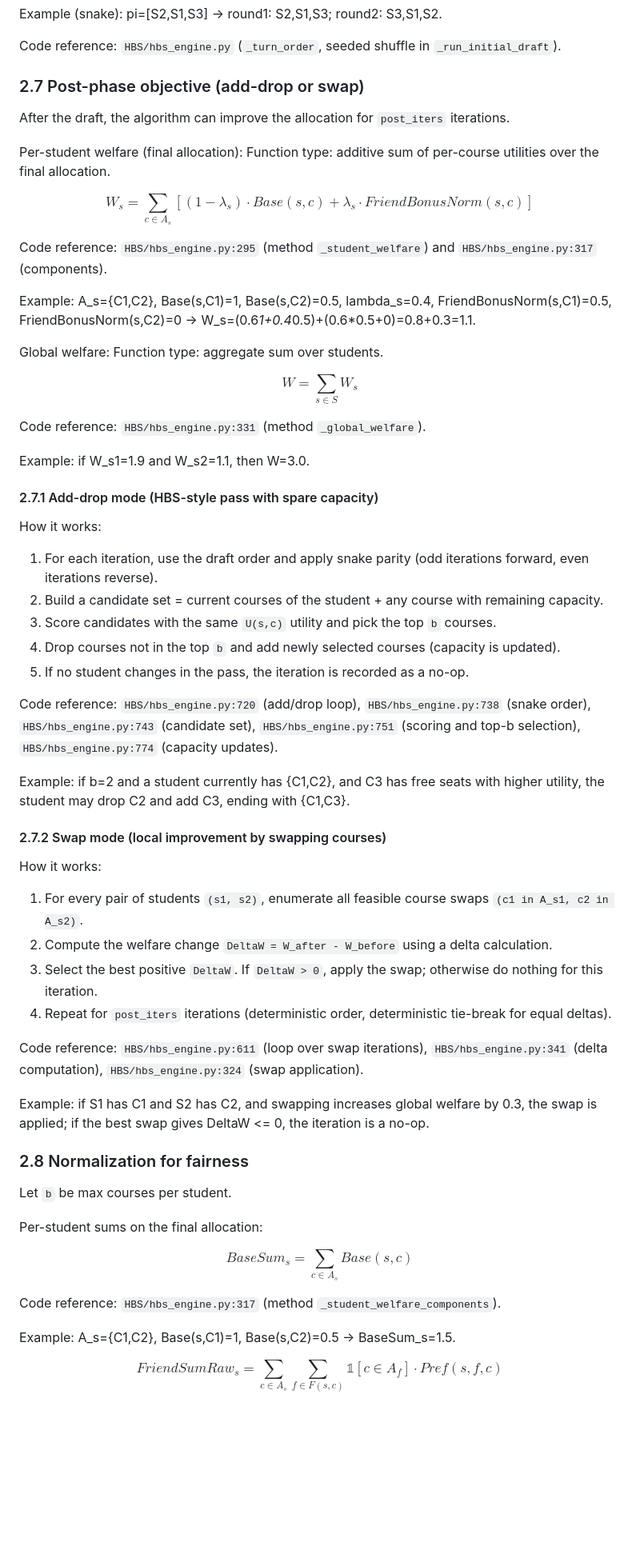
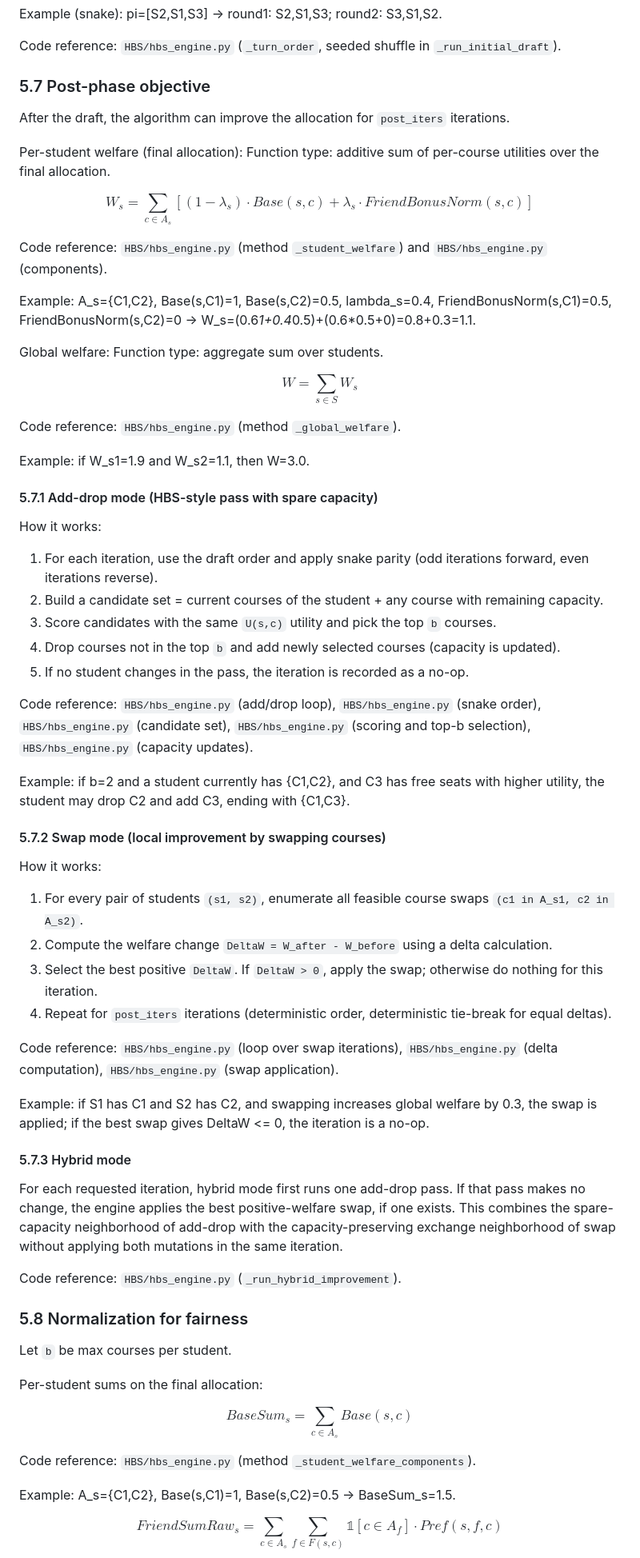
Before and after one commit to JosefSo/Course-Allocation-with-Friendships, a Markdown page: README.md, the part around one of its changes. Shown at 80% size. GitHub-like rendering; blank space fills up the shorter version.

```diff
--- a/README.md
+++ b/README.md
@@ -336,7 +403,7 @@ Example (snake): pi=[S2,S1,S3] -> round1: S2,S1,S3; round2: S3,S1,S2.
 
 Code reference: `HBS/hbs_engine.py` (`_turn_order`, seeded shuffle in `_run_initial_draft`).
 
-### 2.7 Post-phase objective (add-drop or swap)
+### 5.7 Post-phase objective
 After the draft, the algorithm can improve the allocation for `post_iters` iterations.
 
 Per-student welfare (final allocation):
@@ -349,7 +416,7 @@ W_s = \sum_{c \in A_s}
 \right]
 $$
 
-Code reference: `HBS/hbs_engine.py:295` (method `_student_welfare`) and `HBS/hbs_engine.py:317` (components).
+Code reference: `HBS/hbs_engine.py` (method `_student_welfare`) and `HBS/hbs_engine.py` (components).
 
 Example: A_s={C1,C2}, Base(s,C1)=1, Base(s,C2)=0.5, lambda_s=0.4, FriendBonusNorm(s,C1)=0.5, FriendBonusNorm(s,C2)=0 -> W_s=(0.6*1+0.4*0.5)+(0.6*0.5+0)=0.8+0.3=1.1.
 
@@ -360,11 +427,11 @@ $$
 W = \sum_{s \in S} W_s
 $$
 
-Code reference: `HBS/hbs_engine.py:331` (method `_global_welfare`).
+Code reference: `HBS/hbs_engine.py` (method `_global_welfare`).
 
 Example: if W_s1=1.9 and W_s2=1.1, then W=3.0.
 
-#### 2.7.1 Add-drop mode (HBS-style pass with spare capacity)
+#### 5.7.1 Add-drop mode (HBS-style pass with spare capacity)
 How it works:
 1) For each iteration, use the draft order and apply snake parity (odd iterations forward, even iterations reverse).
 2) Build a candidate set = current courses of the student + any course with remaining capacity.
@@ -372,22 +439,31 @@ How it works:
 4) Drop courses not in the top `b` and add newly selected courses (capacity is updated).
 5) If no student changes in the pass, the iteration is recorded as a no-op.
 
-Code reference: `HBS/hbs_engine.py:720` (add/drop loop), `HBS/hbs_engine.py:738` (snake order), `HBS/hbs_engine.py:743` (candidate set), `HBS/hbs_engine.py:751` (scoring and top-b selection), `HBS/hbs_engine.py:774` (capacity updates).
+Code reference: `HBS/hbs_engine.py` (add/drop loop), `HBS/hbs_engine.py` (snake order), `HBS/hbs_engine.py` (candidate set), `HBS/hbs_engine.py` (scoring and top-b selection), `HBS/hbs_engine.py` (capacity updates).
 
 Example: if b=2 and a student currently has {C1,C2}, and C3 has free seats with higher utility, the student may drop C2 and add C3, ending with {C1,C3}.
 
-#### 2.7.2 Swap mode (local improvement by swapping courses)
+#### 5.7.2 Swap mode (local improvement by swapping courses)
 How it works:
 1) For every pair of students `(s1, s2)`, enumerate all feasible course swaps `(c1 in A_s1, c2 in A_s2)`.
 2) Compute the welfare change `DeltaW = W_after - W_before` using a delta calculation.
 3) Select the best positive `DeltaW`. If `DeltaW > 0`, apply the swap; otherwise do nothing for this iteration.
 4) Repeat for `post_iters` iterations (deterministic order, deterministic tie-break for equal deltas).
 
-Code reference: `HBS/hbs_engine.py:611` (loop over swap iterations), `HBS/hbs_engine.py:341` (delta computation), `HBS/hbs_engine.py:324` (swap application).
+Code reference: `HBS/hbs_engine.py` (loop over swap iterations), `HBS/hbs_engine.py` (delta computation), `HBS/hbs_engine.py` (swap application).
 
 Example: if S1 has C1 and S2 has C2, and swapping increases global welfare by 0.3, the swap is applied; if the best swap gives DeltaW <= 0, the iteration is a no-op.
 
-### 2.8 Normalization for fairness
+#### 5.7.3 Hybrid mode
+
+For each requested iteration, hybrid mode first runs one add-drop pass. If that pass
+makes no change, the engine applies the best positive-welfare swap, if one exists.
+This combines the spare-capacity neighborhood of add-drop with the capacity-preserving
+exchange neighborhood of swap without applying both mutations in the same iteration.
+
+Code reference: `HBS/hbs_engine.py` (`_run_hybrid_improvement`).
+
+### 5.8 Normalization for fairness
 Let `b` be max courses per student.
 
 Per-student sums on the final allocation:
@@ -396,7 +472,7 @@ $$
 BaseSum_s = \sum_{c \in A_s} Base(s,c)
 $$
 
-Code reference: `HBS/hbs_engine.py:317` (method `_student_welfare_components`).
+Code reference: `HBS/hbs_engine.py` (method `_student_welfare_components`).
 
 Example: A_s={C1,C2}, Base(s,C1)=1, Base(s,C2)=0.5 -> BaseSum_s=1.5.
 
```
Also changed, not shown: other parts of README.md (+172 -73 lines).
